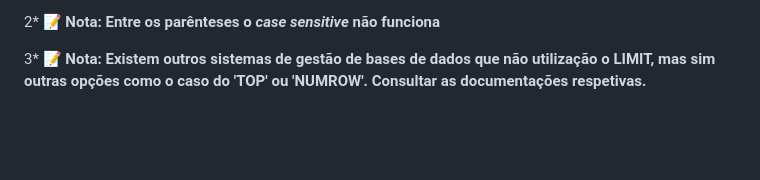
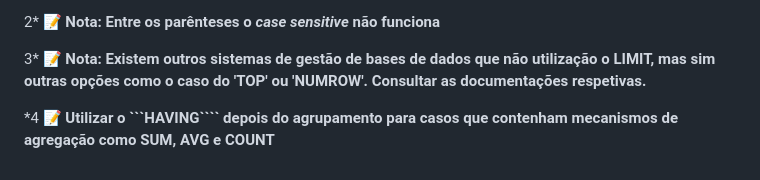
Before and after one commit to AfonsoPaula/My-Journey, a Markdown page: SQL_Journey/README.md, the part around one of its changes. Rendered like a GitHub page; blank space fills up the shorter version.

`````diff
--- a/SQL_Journey/README.md
+++ b/SQL_Journey/README.md
@@ -276,3 +320,5 @@ SELECT * FROM socios WHERE id_socio = 10 AND id_socio = 20
 2* 📝 **Nota: Entre os parênteses o _case sensitive_ não funciona**
 
 3* 📝 **Nota: Existem outros sistemas de gestão de bases de dados que não utilização o LIMIT, mas sim outras opções como o caso do 'TOP' ou 'NUMROW'. Consultar as documentações respetivas.**
+
+*4 📝 **Utilizar o ```HAVING```` depois do agrupamento para casos que contenham mecanismos de agregação como SUM, AVG e COUNT**
`````
Also changed, not shown: other parts of SQL_Journey/README.md (+71 -27 lines).
